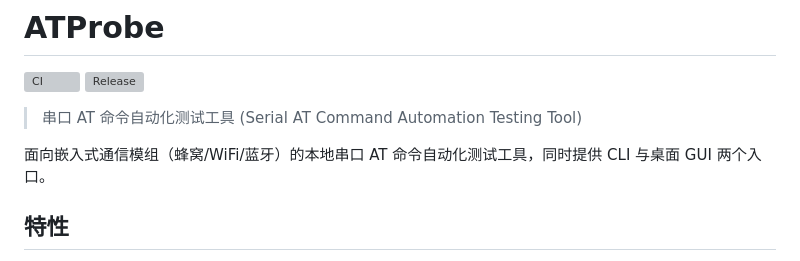
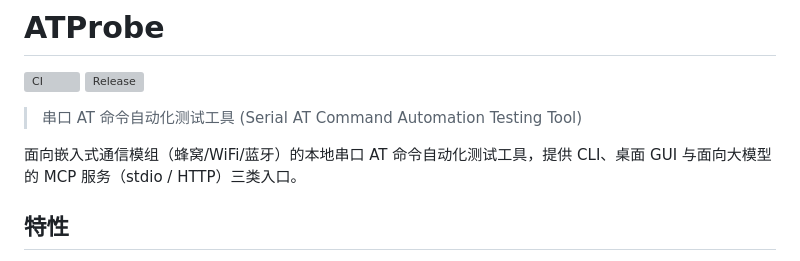
Before and after one commit to niusulong/ATProbe, a Markdown page: README.md, the part around the change. Rendered like a GitHub page; grey boxes are pictures that could not be loaded.

Commit message:
docs(readme): 简介入口行修正——CLI/GUI 两个入口已过时，补 MCP 服务（stdio/HTTP）第三入口（M8）

```diff
--- a/README.md
+++ b/README.md
@@ -5,7 +5,7 @@
 
 > 串口 AT 命令自动化测试工具 (Serial AT Command Automation Testing Tool)
 
-面向嵌入式通信模组（蜂窝/WiFi/蓝牙）的本地串口 AT 命令自动化测试工具，同时提供 CLI 与桌面 GUI 两个入口。
+面向嵌入式通信模组（蜂窝/WiFi/蓝牙）的本地串口 AT 命令自动化测试工具，提供 CLI、桌面 GUI 与面向大模型的 MCP 服务（stdio / HTTP）三类入口。
 
 ## 特性
 
```
